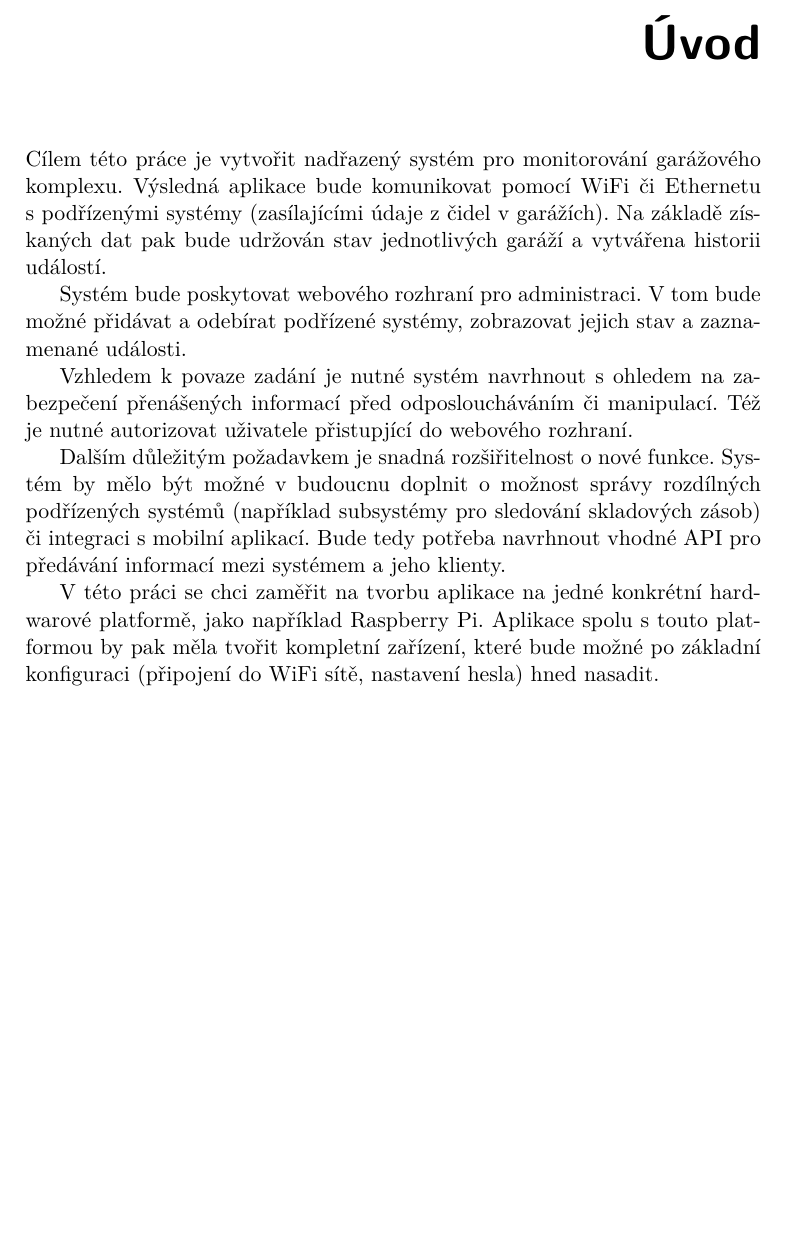
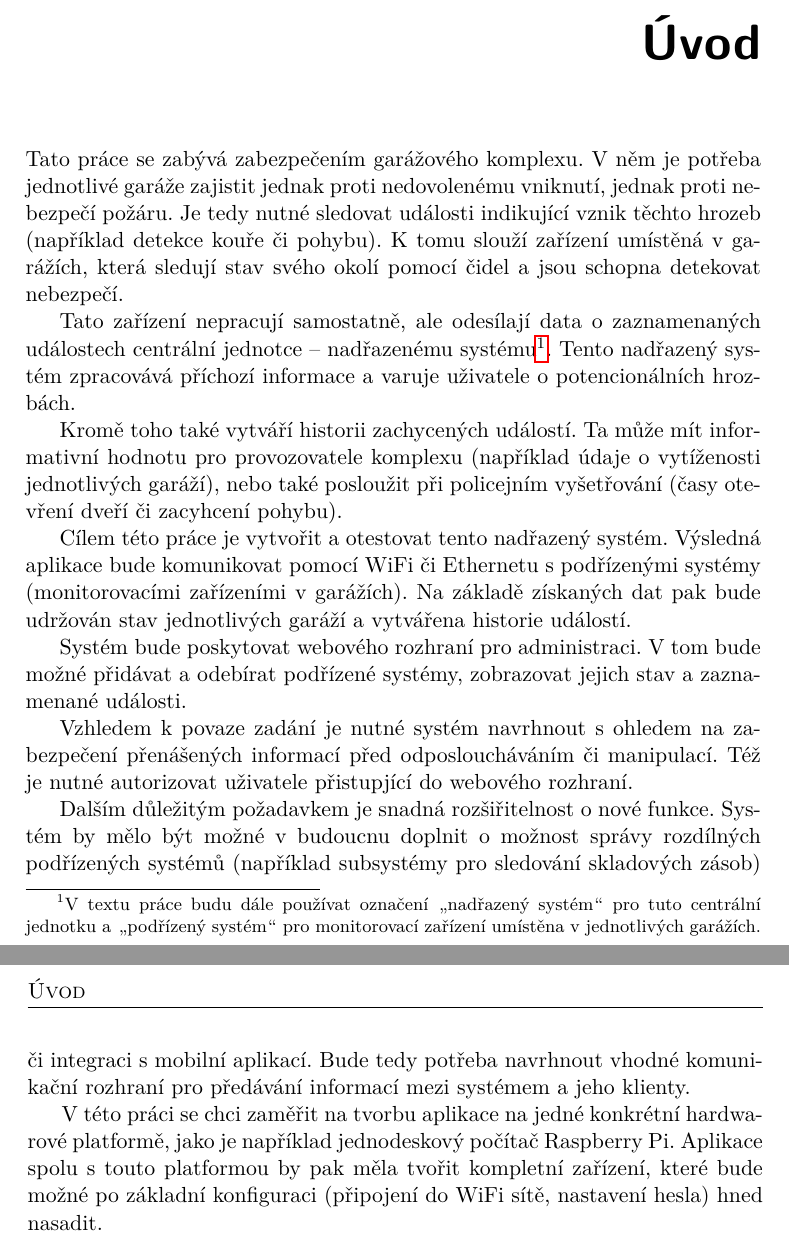
Before and after one commit to ggljzr/mi-dip, a LaTeX thesis (DP_Cervenka_Ondrej_2018.tex, which reads chapters/uvod.tex): part of page 17 of 55 before the commit and two parts of pages 17 and 18 of 55 after it, the two joined at a grey line, cut so that both start at the same text, the shorter picture padded with empty space. Compiled offline with pdfLaTeX.

Commit message:
updated intro

```diff
--- a/chapters/uvod.tex
+++ b/chapters/uvod.tex
@@ -1,12 +1,18 @@
-Cílem této práce je vytvořit nadřazený systém pro monitorování garážového komplexu. Výsledná aplikace bude komunikovat pomocí WiFi či Ethernetu s~podřízenými systémy (zasílajícími údaje z~čidel v~garážích). Na základě získaných dat pak bude udržován stav jednotlivých garáží a vytvářena historii událostí.
+Tato práce se zabývá zabezpečením garážového komplexu. V~něm je potřeba jednotlivé garáže zajistit jednak proti nedovolenému vniknutí, jednak proti nebezpečí požáru. Je tedy nutné sledovat události indikující vznik těchto hrozeb (například detekce kouře či pohybu). K~tomu slouží zařízení umístěná v~garážích, která sledují stav svého okolí pomocí čidel a jsou schopna detekovat nebezpečí.
+
+Tato zařízení nepracují samostatně, ale odesílají data o~zaznamenaných událostech centrální jednotce -- nadřazenému systému\footnote{V textu práce budu dále používat označení \uv{nadřazený systém} pro tuto centrální jednotku a \uv{podřízený systém} pro monitorovací zařízení umístěna v~jednotlivých garážích.}. Tento nadřazený systém zpracovává příchozí informace a varuje uživatele o~potencionálních hrozbách.
+
+Kromě toho také vytváří historii zachycených událostí. Ta může mít informativní hodnotu pro provozovatele komplexu (například údaje o~vytíženosti jednotlivých garáží), nebo také posloužit při policejním vyšetřování (časy otevření dveří či zacyhcení pohybu).
+
+Cílem této práce je vytvořit a otestovat tento nadřazený systém. Výsledná aplikace bude komunikovat pomocí WiFi či Ethernetu s~podřízenými systémy (monitorovacími zařízeními v~garážích). Na základě získaných dat pak bude udržován stav jednotlivých garáží a vytvářena historie událostí.
 
 Systém bude poskytovat webového rozhraní pro administraci. V~tom bude možné přidávat a odebírat podřízené systémy, zobrazovat jejich stav a zaznamenané události.
 
 Vzhledem k~povaze zadání je nutné systém navrhnout s~ohledem na zabezpečení přenášených informací před odposloucháváním či manipulací. Též je nutné autorizovat uživatele přistupjící do webového rozhraní.
 
-Dalším důležitým požadavkem je snadná rozšiřitelnost o~nové funkce. Systém by mělo být možné v~budoucnu doplnit o~možnost správy rozdílných podřízených systémů (například subsystémy pro sledování skladových zásob) či integraci s~mobilní aplikací. Bude tedy potřeba navrhnout vhodné API pro předávání informací mezi systémem a jeho klienty.
+Dalším důležitým požadavkem je snadná rozšiřitelnost o~nové funkce. Systém by mělo být možné v~budoucnu doplnit o~možnost správy rozdílných podřízených systémů (například subsystémy pro sledování skladových zásob) či integraci s~mobilní aplikací. Bude tedy potřeba navrhnout vhodné komunikační rozhraní pro předávání informací mezi systémem a jeho klienty.
 
-V~této práci se chci zaměřit na tvorbu aplikace na jedné konkrétní hardwarové platformě, jako například Raspberry Pi. Aplikace spolu s~touto platformou by pak měla tvořit kompletní zařízení, které bude možné po základní konfiguraci (připojení do WiFi sítě, nastavení hesla) hned nasadit.
+V~této práci se chci zaměřit na tvorbu aplikace na jedné konkrétní hardwarové platformě, jako je například jednodeskový počítač Raspberry Pi. Aplikace spolu s~touto platformou by pak měla tvořit kompletní zařízení, které bude možné po základní konfiguraci (připojení do WiFi sítě, nastavení hesla) hned nasadit.
 
 Výsledné řešení by však mělo být dostatečne nezávislé na zvolené platformě. Tudíž by neměl být problém spustit systém například na osobním počítači či virtuálním serveru.
 
```
